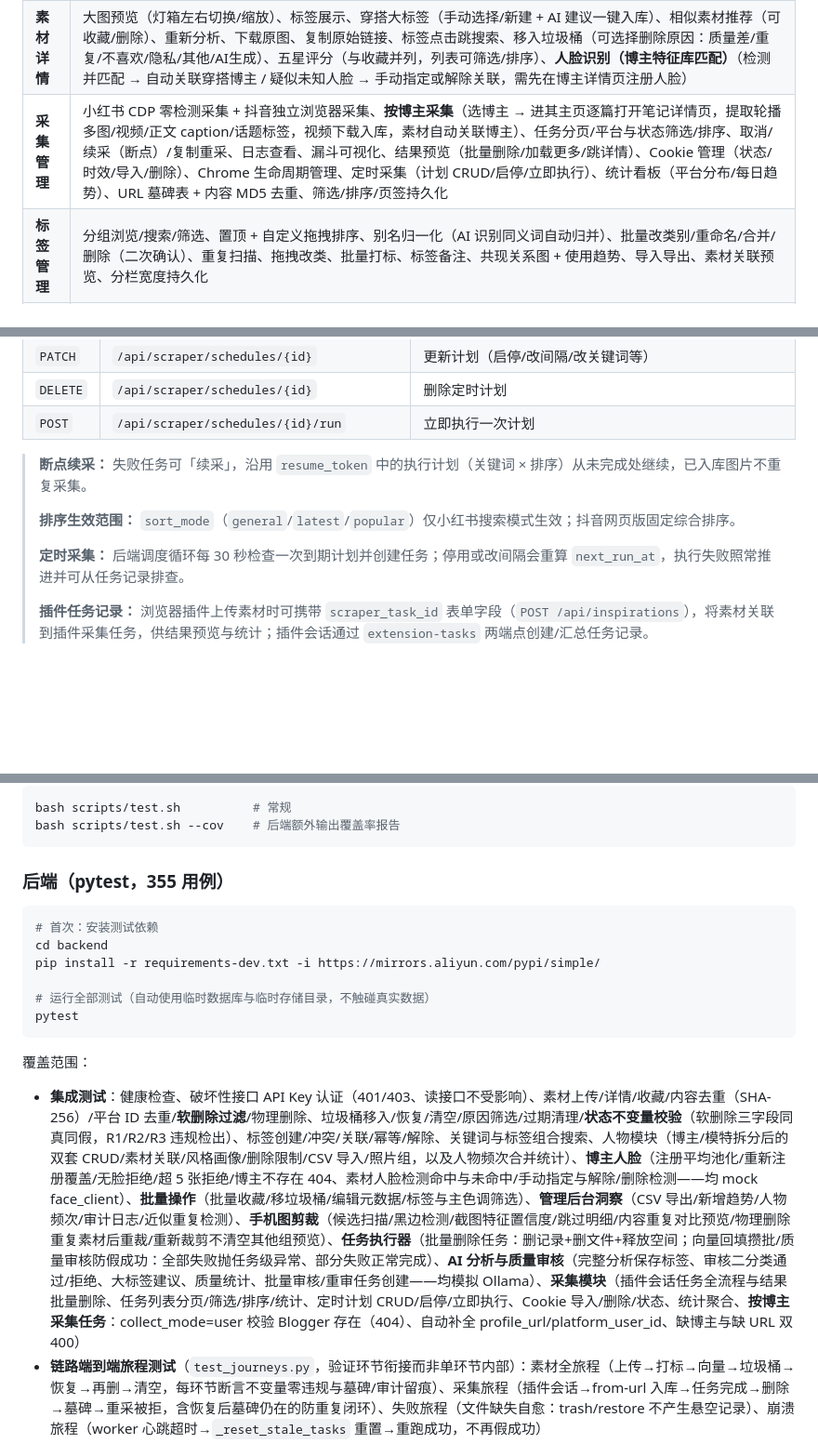
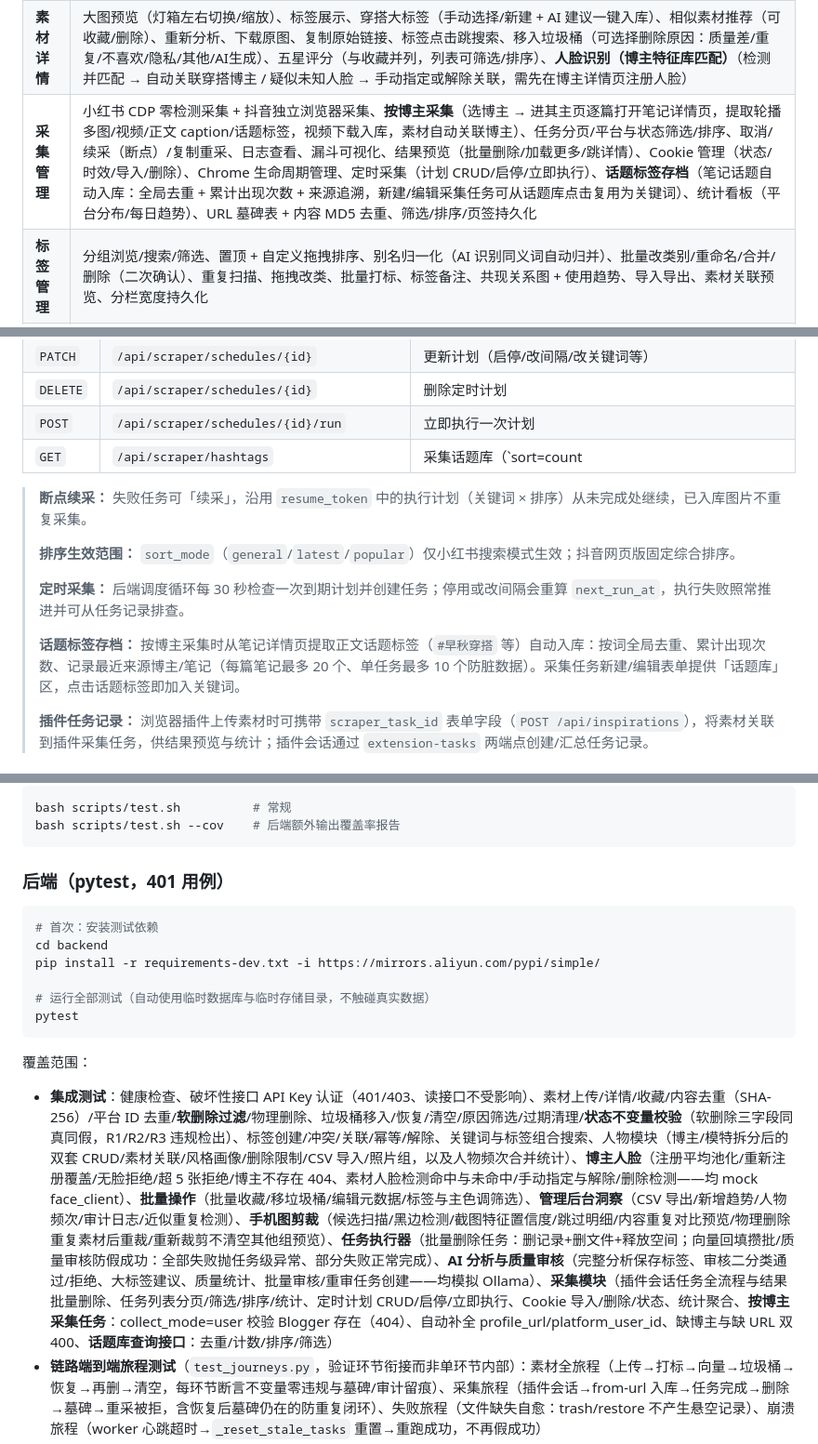
Before and after one commit to juemie233/ai-fashion-inspo, a Markdown page: README.md, 3 parts joined by grey strips. Shown at 93% size. Rendered like a GitHub page; blank space fills up the shorter version.

````diff
--- a/README.md
+++ b/README.md
@@ -95,7 +95,7 @@ chrome_debug_port: int = 9222
 | **高级搜索** | 关键词搜索、标签筛选(AND/OR)、共现推荐、高级筛选(来源/媒体/日期)、排序(匹配优先)、搜索历史、分页、密度调节、语义搜索（文本）、以图搜图（图片上传）、`/` 聚焦与 Esc 退出、复制搜索链接、筛选状态持久化 |
 | **上传素材** | 拖拽/粘贴/URL导入、预览队列（视频可预览）、上传进度与速度、快速标签、元数据预设、去重检测、文件夹批量、队列管理（清空二次确认）、偏好设置持久化、500 上限校验 |
 | **素材详情** | 大图预览（灯箱左右切换/缩放）、标签展示、穿搭大标签（手动选择/新建 + AI 建议一键入库）、相似素材推荐（可收藏/删除）、重新分析、下载原图、复制原始链接、标签点击跳搜索、移入垃圾桶（可选择删除原因：质量差/重复/不喜欢/隐私/其他/AI生成）、五星评分（与收藏并列，列表可筛选/排序）、**人脸识别（博主特征库匹配）**（检测并匹配 → 自动关联穿搭博主 / 疑似未知人脸 → 手动指定或解除关联，需先在博主详情页注册人脸） |
-| **采集管理** | 小红书 CDP 零检测采集 + 抖音独立浏览器采集、**按博主采集**（选博主 → 进其主页逐篇打开笔记详情页，提取轮播多图/视频/正文 caption/话题标签，视频下载入库，素材自动关联博主）、任务分页/平台与状态筛选/排序、取消/续采（断点）/复制重采、日志查看、漏斗可视化、结果预览（批量删除/加载更多/跳详情）、Cookie 管理（状态/时效/导入/删除）、Chrome 生命周期管理、定时采集（计划 CRUD/启停/立即执行）、统计看板（平台分布/每日趋势）、URL 墓碑表 + 内容 MD5 去重、筛选/排序/页签持久化 |
+| **采集管理** | 小红书 CDP 零检测采集 + 抖音独立浏览器采集、**按博主采集**（选博主 → 进其主页逐篇打开笔记详情页，提取轮播多图/视频/正文 caption/话题标签，视频下载入库，素材自动关联博主）、任务分页/平台与状态筛选/排序、取消/续采（断点）/复制重采、日志查看、漏斗可视化、结果预览（批量删除/加载更多/跳详情）、Cookie 管理（状态/时效/导入/删除）、Chrome 生命周期管理、定时采集（计划 CRUD/启停/立即执行）、**话题标签存档**（笔记话题自动入库：全局去重 + 累计出现次数 + 来源追溯，新建/编辑采集任务可从话题库点击复用为关键词）、统计看板（平台分布/每日趋势）、URL 墓碑表 + 内容 MD5 去重、筛选/排序/页签持久化 |
 | **标签管理** | 分组浏览/搜索/筛选、置顶 + 自定义拖拽排序、别名归一化（AI 识别同义词自动归并）、批量改类别/重命名/合并/删除（二次确认）、重复扫描、拖拽改类、批量打标、标签备注、共现关系图 + 使用趋势、导入导出、素材关联预览、分栏宽度持久化 |
 | **AI 模型管理** | 模型列表/下载/切换、文本嵌入模型管理（标注/一键下载/切换）、GPU 显存监控、批量分析（异步任务队列）、历史分页、多选批量操作、分析结果对比、队列可视化、参数调优（按模型隔离 + 默认值恢复 + 清除覆盖）、数据重置、质量审核（合格/不合格二分类 + 重新审核，异步）、负样本初筛器（状态/指标/训练/回滚）、快捷键（回车下载/Ctrl+S 保存） |
 | **素材管理** | 按小菜单分区的管理后台（子页面状态经 URL 持久化，刷新保持）：概览（统计/分布/最大文件）、疑似 AI 复核（勾选后批量删除或重新标记为非 AI，悬停卡片点 👁 浏览详情）、批量清理（无标签/分析失败）、数据完整性检查、重复文件检测与去重、近似重复检测（感知哈希分组 + 全库随机抽样 + 并排预览 + 人工确认删除，哈希缓存渐进补齐后秒级扫描）、向量化回填（一键补全缺失图像向量）、垃圾桶（软删除素材的恢复/彻底删除/清空，默认不自动回收）、数据洞察（CSV 导出/新增趋势图/人物频次排行/操作审计日志）、**手机图剪裁**（扫描手动上传竖屏截图 → 人工勾选确认 → 一键裁剪状态栏/底部导航栏区域：auto 黑边自动检测 / 固定比例双模式 + 截图特征置信度分级；原图自动备份 + 向量回填；跳过素材支持在素材库中精确定位跳转；裁剪结果与库中素材内容重复时左右对比展示，由用户决定保留哪一张——可物理删除重复素材） |
@@ -785,12 +786,15 @@ alembic upgrade head
 | `PATCH` | `/api/scraper/schedules/{id}` | 更新计划（启停/改间隔/改关键词等） |
 | `DELETE` | `/api/scraper/schedules/{id}` | 删除定时计划 |
 | `POST` | `/api/scraper/schedules/{id}/run` | 立即执行一次计划 |
+| `GET` | `/api/scraper/hashtags` | 采集话题库（`sort=count|recent`、`min_count`、`limit`，返回话题 + 累计出现次数 + 来源博主名，供新建/编辑采集任务时复用为关键词） |
 
 > **断点续采：** 失败任务可「续采」，沿用 `resume_token` 中的执行计划（关键词 × 排序）从未完成处继续，已入库图片不重复采集。
 >
 > **排序生效范围：** `sort_mode`（`general`/`latest`/`popular`）仅小红书搜索模式生效；抖音网页版固定综合排序。
 >
 > **定时采集：** 后端调度循环每 30 秒检查一次到期计划并创建任务；停用或改间隔会重算 `next_run_at`，执行失败照常推进并可从任务记录排查。
+>
+> **话题标签存档：** 按博主采集时从笔记详情页提取正文话题标签（`#早秋穿搭` 等）自动入库：按词全局去重、累计出现次数、记录最近来源博主/笔记（每篇笔记最多 20 个、单任务最多 10 个防脏数据）。采集任务新建/编辑表单提供「话题库」区，点击话题标签即加入关键词。
 >
 > **插件任务记录：** 浏览器插件上传素材时可携带 `scraper_task_id` 表单字段（`POST /api/inspirations`），将素材关联到插件采集任务，供结果预览与统计；插件会话通过 `extension-tasks` 两端点创建/汇总任务记录。
 
@@ -863,7 +867,7 @@ bash scripts/test.sh          # 常规
 bash scripts/test.sh --cov    # 后端额外输出覆盖率报告
 ```
 
-### 后端（pytest，355 用例）
+### 后端（pytest，401 用例）
 
 ```bash
 # 首次：安装测试依赖
@@ -875,7 +879,7 @@ pytest
 ```
 
 覆盖范围：
-- **集成测试**：健康检查、破坏性接口 API Key 认证（401/403、读接口不受影响）、素材上传/详情/收藏/内容去重（SHA-256）/平台 ID 去重/**软删除过滤**/物理删除、垃圾桶移入/恢复/清空/原因筛选/过期清理/**状态不变量校验**（软删除三字段同真同假，R1/R2/R3 违规检出）、标签创建/冲突/关联/幂等/解除、关键词与标签组合搜索、人物模块（博主/模特拆分后的双套 CRUD/素材关联/风格画像/删除限制/CSV 导入/照片组，以及人物频次合并统计）、**博主人脸**（注册平均池化/重新注册覆盖/无脸拒绝/超 5 张拒绝/博主不存在 404、素材人脸检测命中与未命中/手动指定与解除/删除检测——均 mock face_client）、**批量操作**（批量收藏/移垃圾桶/编辑元数据/标签与主色调筛选）、**管理后台洞察**（CSV 导出/新增趋势/人物频次/审计日志/近似重复检测）、**手机图剪裁**（候选扫描/黑边检测/截图特征置信度/跳过明细/内容重复对比预览/物理删除重复素材后重裁/重新裁剪不清空其他组预览）、**任务执行器**（批量删除任务：删记录+删文件+释放空间；向量回填攒批/质量审核防假成功：全部失败抛任务级异常、部分失败正常完成）、**AI 分析与质量审核**（完整分析保存标签、审核二分类通过/拒绝、大标签建议、质量统计、批量审核/重审任务创建——均模拟 Ollama）、**采集模块**（插件会话任务全流程与结果批量删除、任务列表分页/筛选/排序/统计、定时计划 CRUD/启停/立即执行、Cookie 导入/删除/状态、统计聚合、**按博主采集任务**：collect_mode=user 校验 Blogger 存在（404）、自动补全 profile_url/platform_user_id、缺博主与缺 URL 双 400）
+- **集成测试**：健康检查、破坏性接口 API Key 认证（401/403、读接口不受影响）、素材上传/详情/收藏/内容去重（SHA-256）/平台 ID 去重/**软删除过滤**/物理删除、垃圾桶移入/恢复/清空/原因筛选/过期清理/**状态不变量校验**（软删除三字段同真同假，R1/R2/R3 违规检出）、标签创建/冲突/关联/幂等/解除、关键词与标签组合搜索、人物模块（博主/模特拆分后的双套 CRUD/素材关联/风格画像/删除限制/CSV 导入/照片组，以及人物频次合并统计）、**博主人脸**（注册平均池化/重新注册覆盖/无脸拒绝/超 5 张拒绝/博主不存在 404、素材人脸检测命中与未命中/手动指定与解除/删除检测——均 mock face_client）、**批量操作**（批量收藏/移垃圾桶/编辑元数据/标签与主色调筛选）、**管理后台洞察**（CSV 导出/新增趋势/人物频次/审计日志/近似重复检测）、**手机图剪裁**（候选扫描/黑边检测/截图特征置信度/跳过明细/内容重复对比预览/物理删除重复素材后重裁/重新裁剪不清空其他组预览）、**任务执行器**（批量删除任务：删记录+删文件+释放空间；向量回填攒批/质量审核防假成功：全部失败抛任务级异常、部分失败正常完成）、**AI 分析与质量审核**（完整分析保存标签、审核二分类通过/拒绝、大标签建议、质量统计、批量审核/重审任务创建——均模拟 Ollama）、**采集模块**（插件会话任务全流程与结果批量删除、任务列表分页/筛选/排序/统计、定时计划 CRUD/启停/立即执行、Cookie 导入/删除/状态、统计聚合、**按博主采集任务**：collect_mode=user 校验 Blogger 存在（404）、自动补全 profile_url/platform_user_id、缺博主与缺 URL 双 400、**话题库查询接口**：去重/计数/排序/筛选）
 - **链路端到端旅程测试**（`test_journeys.py`，验证环节衔接而非单环节内部）：素材全旅程（上传→打标→向量→垃圾桶→恢复→再删→清空，每环节断言不变量零违规与墓碑/审计留痕）、采集旅程（插件会话→from-url 入库→任务完成→删除→墓碑→重采被拒，含恢复后墓碑仍在的防重复闭环）、失败旅程（文件缺失自愈：trash/restore 不产生悬空记录）、崩溃旅程（worker 心跳超时→`_reset_stale_tasks` 重置→重跑成功，不再假成功）
 - **服务单测**：`tag_normalizer`（同义词归一化/相似度/名校验）、`ai_parser`（畸形 JSON 修复/标签提取/截断判断）、`quality_learner`（训练/样本不足/回滚，向量以 mock 替代）、`image_hash`（感知哈希近似不变性/区分度/汉明距离/非法文件）、`deduplicate`（去重评分/保留建议/平局/文件缺失兜底/物理删除）、`csv_safety`（CSV 公式注入转义）
 
````
Also changed, not shown: other parts of README.md (+3 -2 lines), TODO.md (+0 -53 lines), docs/项目情况说明.md (+5 -7 lines).
